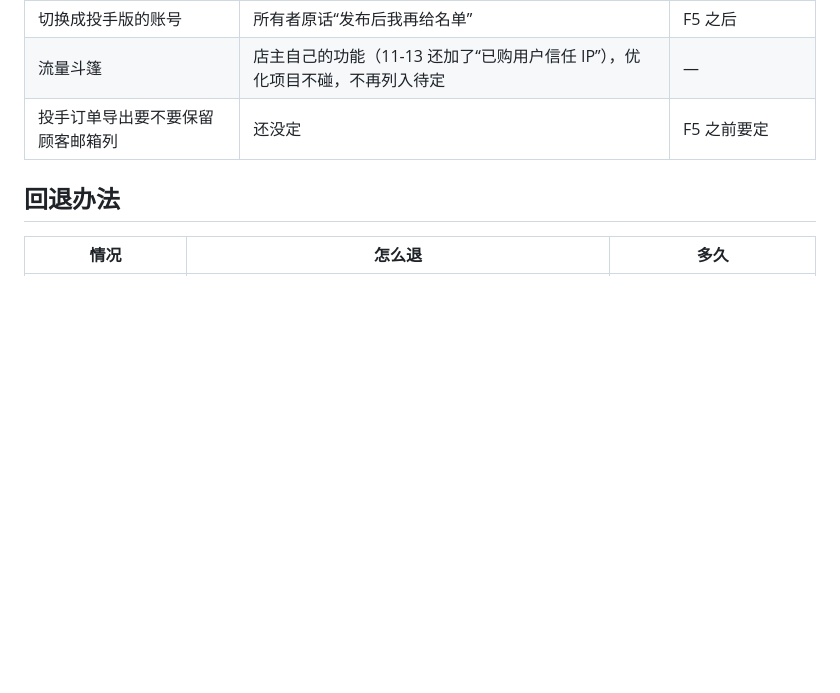
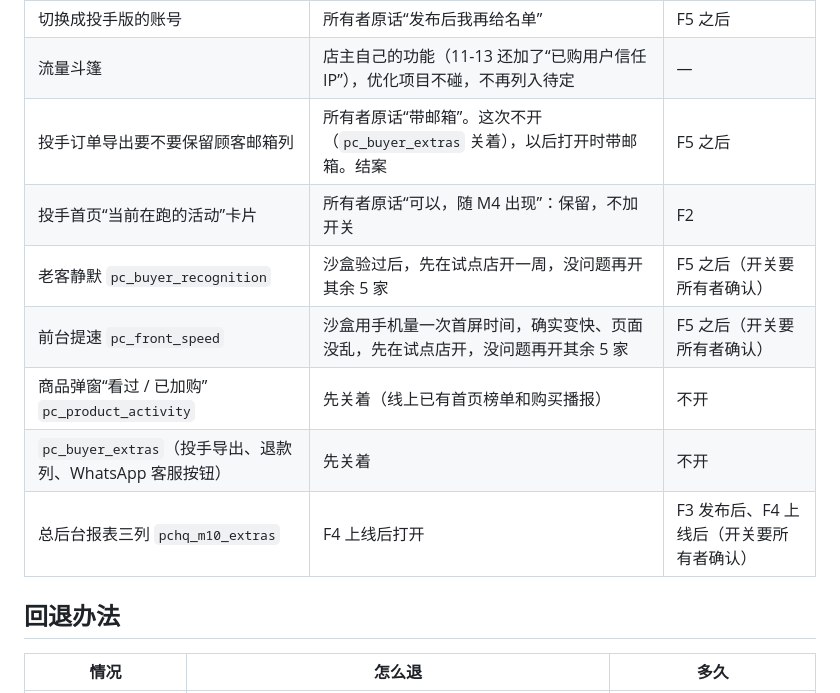
Before and after one commit to DiGua0916/peptide-platform, a Markdown page: docs/handoffs/m1-first-production-release-plan.md, the part around the change. Rendered like a GitHub page; blank space fills up the shorter version.

```diff
--- a/docs/handoffs/m1-first-production-release-plan.md
+++ b/docs/handoffs/m1-first-production-release-plan.md
@@ -337,7 +337,13 @@ F1 的建议是方案甲，理由是原则本身——素材相关的文件现
 | 信任条 `pc_trust_badges` | 所有者原话“发布后直接开”：F5 发布后 6 家店一起开 | F5 之后（开关要所有者确认） |
 | 切换成投手版的账号 | 所有者原话“发布后我再给名单” | F5 之后 |
 | 流量斗篷 | 店主自己的功能（11-13 还加了“已购用户信任 IP”），优化项目不碰，不再列入待定 | — |
-| 投手订单导出要不要保留顾客邮箱列 | 还没定 | F5 之前要定 |
+| 投手订单导出要不要保留顾客邮箱列 | 所有者原话“带邮箱”。这次不开（`pc_buyer_extras` 关着），以后打开时带邮箱。结案 | F5 之后 |
+| 投手首页“当前在跑的活动”卡片 | 所有者原话“可以，随 M4 出现”：保留，不加开关 | F2 |
+| 老客静默 `pc_buyer_recognition` | 沙盒验过后，先在试点店开一周，没问题再开其余 5 家 | F5 之后（开关要所有者确认） |
+| 前台提速 `pc_front_speed` | 沙盒用手机量一次首屏时间，确实变快、页面没乱，先在试点店开，没问题再开其余 5 家 | F5 之后（开关要所有者确认） |
+| 商品弹窗“看过 / 已加购” `pc_product_activity` | 先关着（线上已有首页榜单和购买播报） | 不开 |
+| `pc_buyer_extras`（投手导出、退款列、WhatsApp 客服按钮） | 先关着 | 不开 |
+| 总后台报表三列 `pchq_m10_extras` | F4 上线后打开 | F3 发布后、F4 上线后（开关要所有者确认） |
 
 ## 回退办法
 
```
Also changed, not shown: docs/handoffs/m1-release.md (+6 -0 lines).
